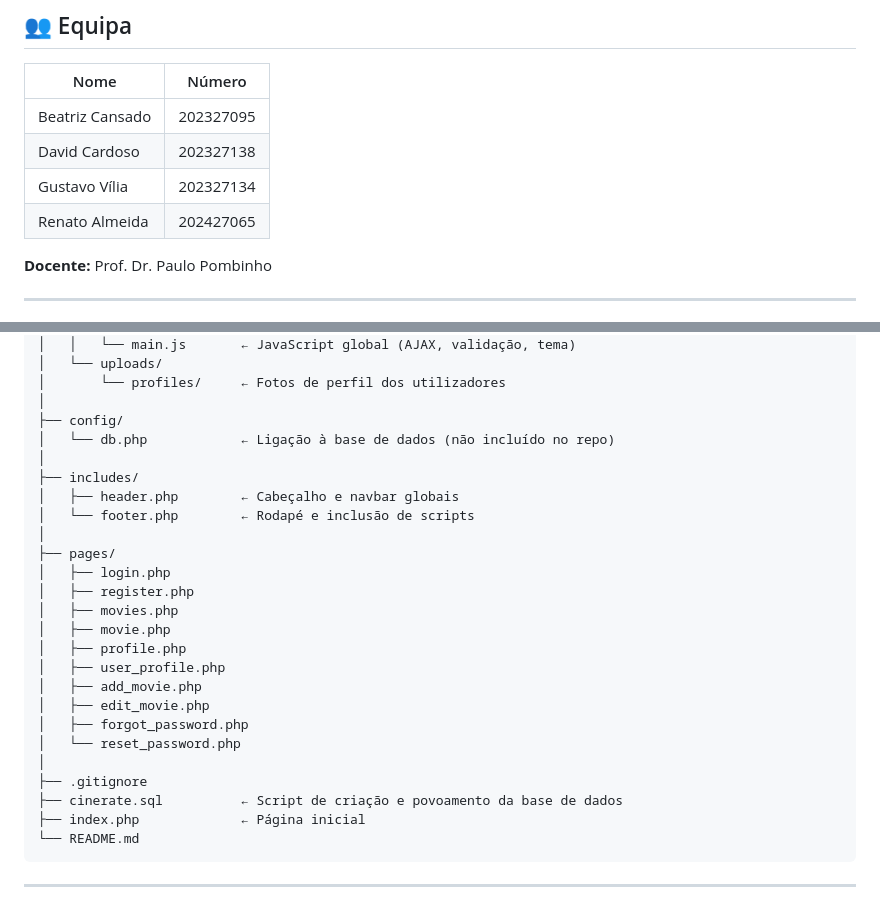
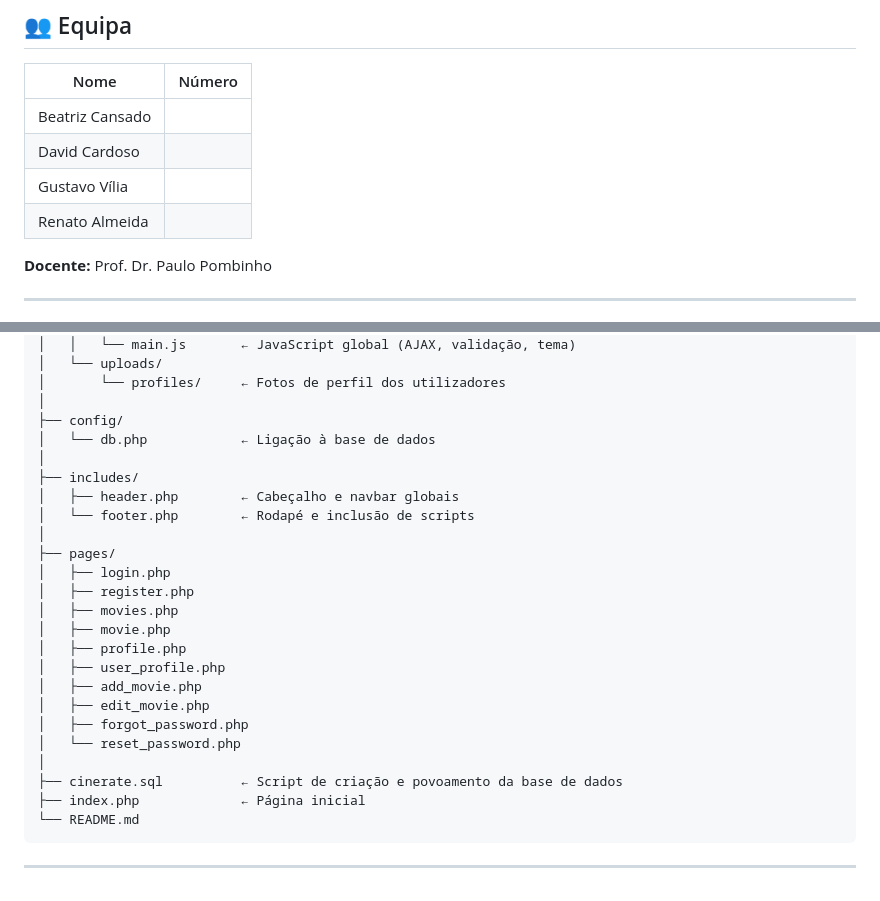
Before and after one commit to beaalexa/CineRate, a Markdown page: README.md, 2 parts joined by grey strips. Drawn GitHub-style.

Commit message:
Update team section and db.php note in README
Removed student numbers from team section and updated database connection note.

```diff
--- a/README.md
+++ b/README.md
@@ -10,10 +10,10 @@ CineRate é uma plataforma web de críticas e comentários sobre filmes, desenvo
 
 | Nome | Número |
 |------|--------|
-| Beatriz Cansado | 202327095 |
-| David Cardoso | 202327138 |
-| Gustavo Vília | 202327134 |
-| Renato Almeida | 202427065 |
+| Beatriz Cansado |
+| David Cardoso |
+| Gustavo Vília |
+| Renato Almeida |
 
 **Docente:** Prof. Dr. Paulo Pombinho
 
@@ -73,7 +73,7 @@ cinerate/
 │       └── profiles/     ← Fotos de perfil dos utilizadores
 │
 ├── config/
-│   └── db.php            ← Ligação à base de dados (não incluído no repo)
+│   └── db.php            ← Ligação à base de dados
 │
 ├── includes/
 │   ├── header.php        ← Cabeçalho e navbar globais
@@ -91,7 +91,6 @@ cinerate/
 │   ├── forgot_password.php
 │   └── reset_password.php
 │
-├── .gitignore
 ├── cinerate.sql          ← Script de criação e povoamento da base de dados
 ├── index.php             ← Página inicial
 └── README.md
```
